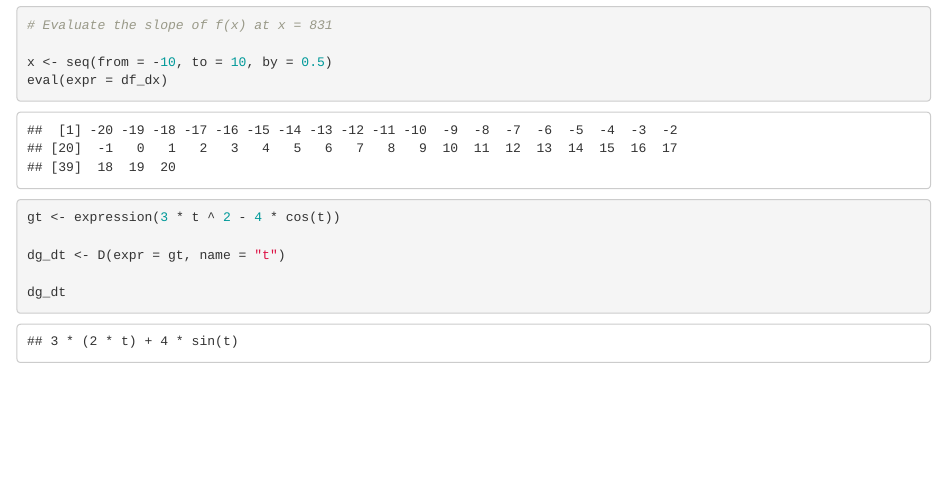
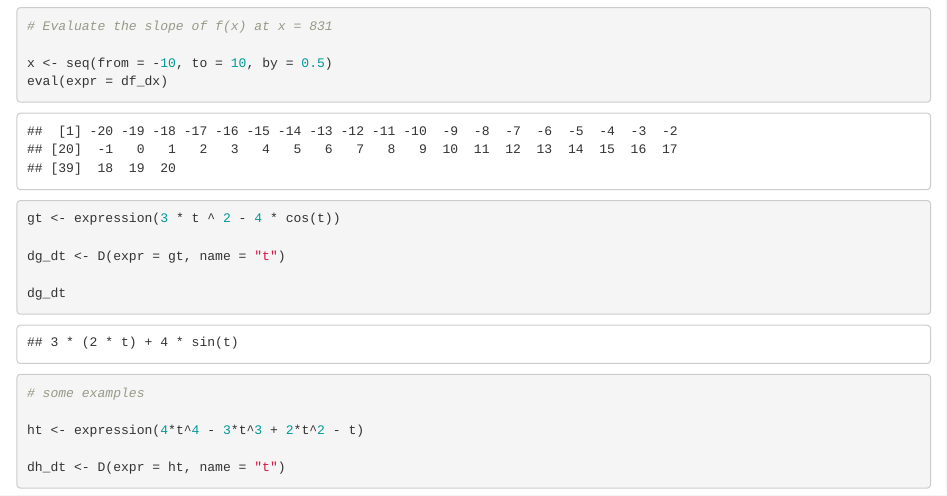
Before and after one commit to alexvand24/day2-interactive-sessions, an R Markdown document (day2_session2A.Rmd): the page in a window 1100 px wide, from 430 px down before the commit and from 420 px down after it, so that both start at the same text. The pictures show the output file day2_session2A.html that the author committed with the source, opened offline.

Commit message:
added examples

````diff
--- a/day2_session2A.Rmd
+++ b/day2_session2A.Rmd
@@ -34,3 +34,10 @@ dg_dt <- D(expr = gt, name = "t")
 
 dg_dt
 ```
+```{r}
+# some examples
+
+ht <- expression(4*t^4 - 3*t^3 + 2*t^2 - t)
+
+dh_dt <- D(expr = ht, name = "t")
+```
````
Also changed, not shown: day2_session2A.html.
